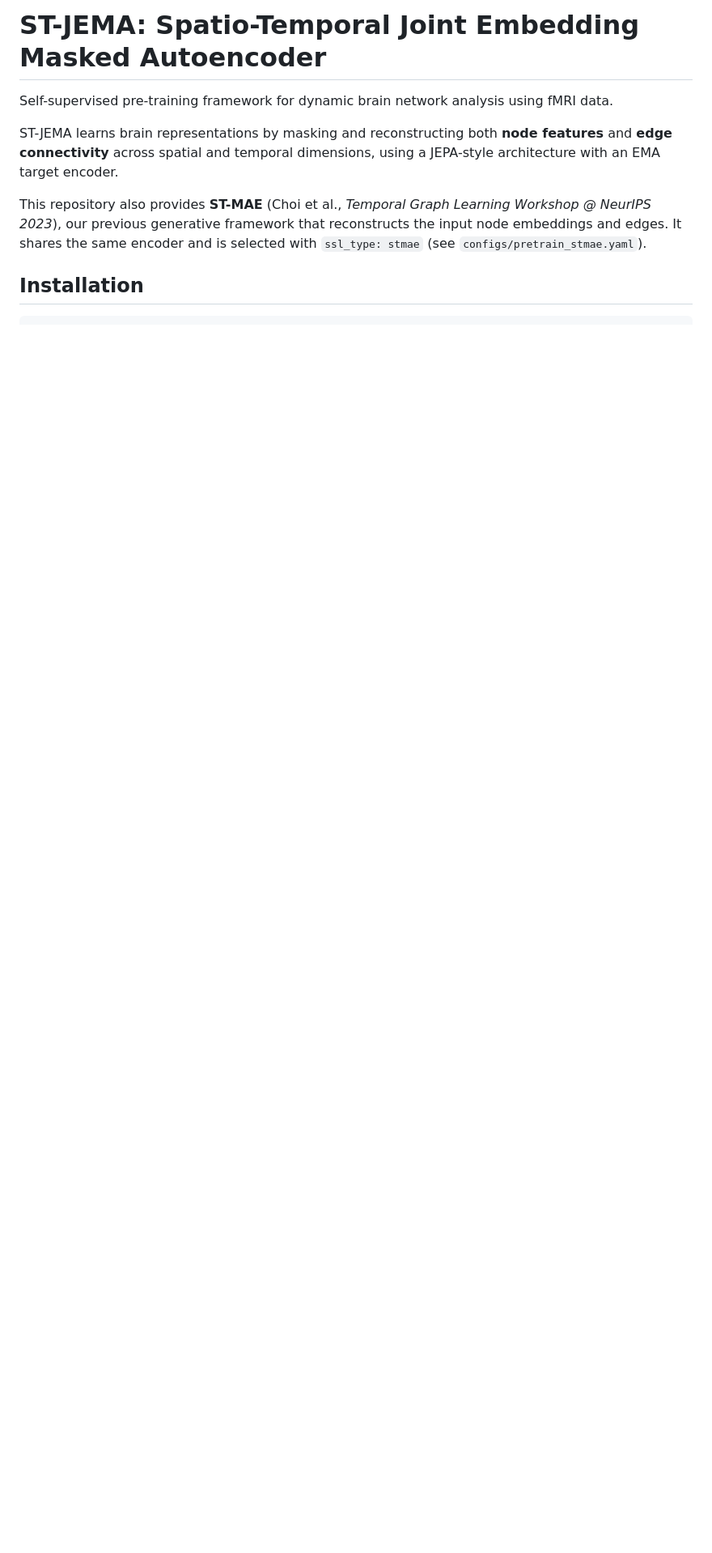
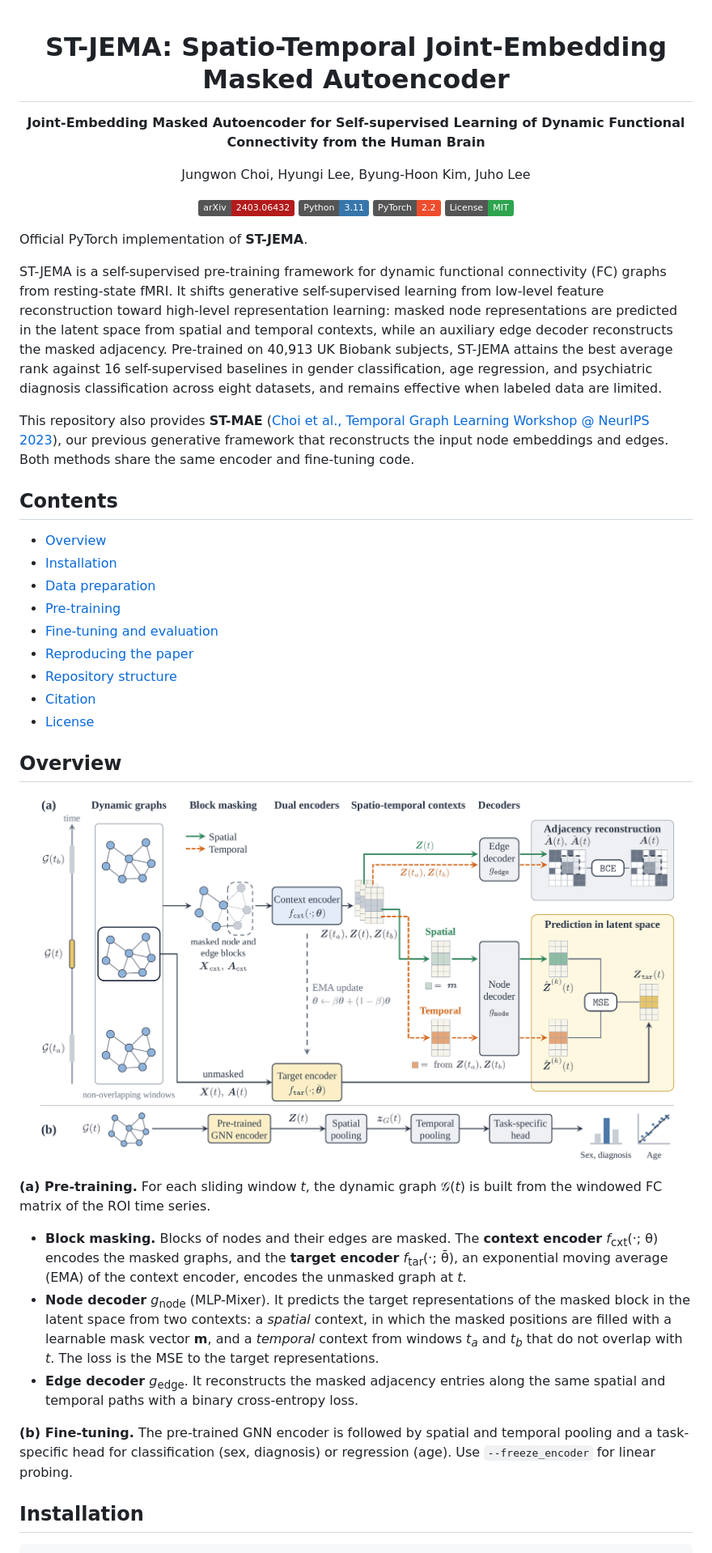
Before and after one commit to jungwon-choi/ST-JEMA, a Markdown page: README.md, the part around one of its changes. Shown at 81% size. Rendered like a GitHub page; pictures changed too: assets/overview.png (added); badges without logos; blank space fills up the shorter version.

```diff
--- a/README.md
+++ b/README.md
@@ -1,10 +1,48 @@
-# ST-JEMA: Spatio-Temporal Joint Embedding Masked Autoencoder
+<div align="center">
 
-Self-supervised pre-training framework for dynamic brain network analysis using fMRI data.
+# ST-JEMA: Spatio-Temporal Joint-Embedding Masked Autoencoder
 
-ST-JEMA learns brain representations by masking and reconstructing both **node features** and **edge connectivity** across spatial and temporal dimensions, using a JEPA-style architecture with an EMA target encoder.
+**Joint-Embedding Masked Autoencoder for Self-supervised Learning of Dynamic Functional Connectivity from the Human Brain**
 
-This repository also provides **ST-MAE** (Choi et al., *Temporal Graph Learning Workshop @ NeurIPS 2023*), our previous generative framework that reconstructs the input node embeddings and edges. It shares the same encoder and is selected with `ssl_type: stmae` (see `configs/pretrain_stmae.yaml`).
+Jungwon Choi, Hyungi Lee, Byung-Hoon Kim, Juho Lee
+
+[![arXiv](https://img.shields.io/badge/arXiv-2403.06432-b31b1b)](https://arxiv.org/abs/2403.06432)
+[![Python](https://img.shields.io/badge/Python-3.11-3776ab?logo=python&logoColor=white)](https://www.python.org/)
+[![PyTorch](https://img.shields.io/badge/PyTorch-2.2-ee4c2c?logo=pytorch&logoColor=white)](https://pytorch.org/)
+[![License](https://img.shields.io/badge/License-MIT-2ea44f)](LICENSE)
+
+</div>
+
+Official PyTorch implementation of **ST-JEMA**.
+
+ST-JEMA is a self-supervised pre-training framework for dynamic functional connectivity (FC) graphs from resting-state fMRI. It shifts generative self-supervised learning from low-level feature reconstruction toward high-level representation learning: masked node representations are predicted in the latent space from spatial and temporal contexts, while an auxiliary edge decoder reconstructs the masked adjacency. Pre-trained on 40,913 UK Biobank subjects, ST-JEMA attains the best average rank against 16 self-supervised baselines in gender classification, age regression, and psychiatric diagnosis classification across eight datasets, and remains effective when labeled data are limited.
+
+This repository also provides **ST-MAE** ([Choi et al., Temporal Graph Learning Workshop @ NeurIPS 2023](https://arxiv.org/abs/2312.01994)), our previous generative framework that reconstructs the input node embeddings and edges. Both methods share the same encoder and fine-tuning code.
+
+## Contents
+
+- [Overview](#overview)
+- [Installation](#installation)
+- [Data preparation](#data-preparation)
+- [Pre-training](#pre-training)
+- [Fine-tuning and evaluation](#fine-tuning-and-evaluation)
+- [Reproducing the paper](#reproducing-the-paper)
+- [Repository structure](#repository-structure)
+- [Citation](#citation)
+- [License](#license)
+
+## Overview
+
+<p align="center">
+    <img src="assets/overview.png" width="95%">
+</p>
+
+**(a) Pre-training.** For each sliding window *t*, the dynamic graph 𝒢(*t*) is built from the windowed FC matrix of the ROI time series.
+- **Block masking.** Blocks of nodes and their edges are masked. The **context encoder** *f*<sub>cxt</sub>(·; θ) encodes the masked graphs, and the **target encoder** *f*<sub>tar</sub>(·; θ̄), an exponential moving average (EMA) of the context encoder, encodes the unmasked graph at *t*.
+- **Node decoder** *g*<sub>node</sub> (MLP-Mixer). It predicts the target representations of the masked block in the latent space from two contexts: a *spatial* context, in which the masked positions are filled with a learnable mask vector **m**, and a *temporal* context from windows *t<sub>a</sub>* and *t<sub>b</sub>* that do not overlap with *t*. The loss is the MSE to the target representations.
+- **Edge decoder** *g*<sub>edge</sub>. It reconstructs the masked adjacency entries along the same spatial and temporal paths with a binary cross-entropy loss.
+
+**(b) Fine-tuning.** The pre-trained GNN encoder is followed by spatial and temporal pooling and a task-specific head for classification (sex, diagnosis) or regression (age). Use `--freeze_encoder` for linear probing.
 
 ## Installation
 
```
Also changed, not shown: other parts of README.md (+102 -104 lines).
